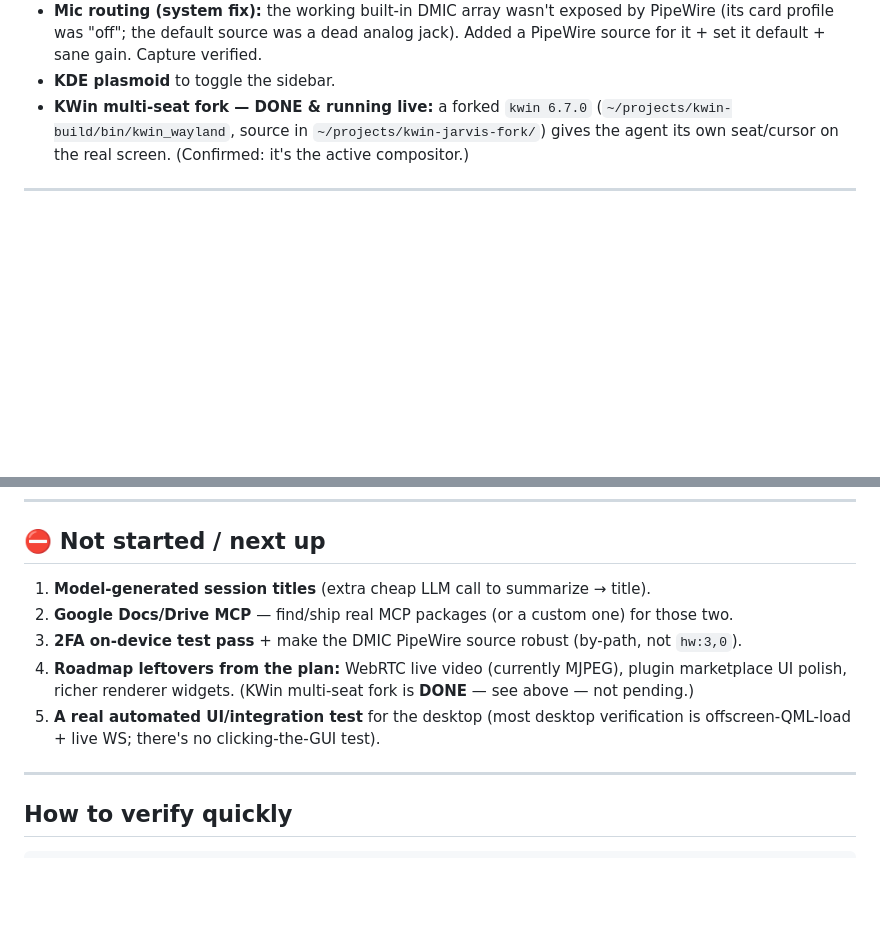
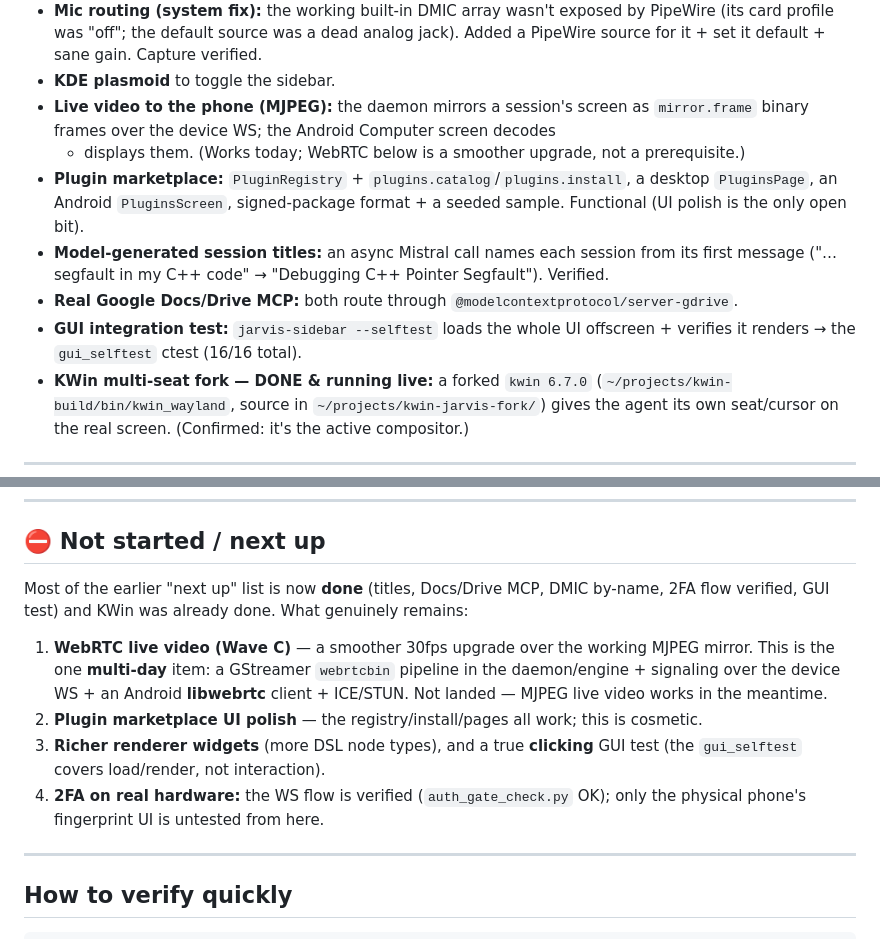
Before and after one commit to CrazyMan28/cindro, a Markdown page: docs/STATUS.md, 2 parts joined by grey strips. GitHub-like rendering; blank space fills up the shorter version.

Commit message:
docs: STATUS reflects reality — live video (MJPEG) + plugin marketplace already work; WebRTC is the one multi-day item left
Corrected the next-up list: titles/Docs-Drive/DMIC/2FA-flow/GUI-test are done,
KWin was already done, MJPEG live video + the plugin marketplace already exist.
The genuinely-remaining work is WebRTC (smoother video; multi-day: gstreamer
webrtcbin + signaling + Android libwebrtc), marketplace UI polish, richer widgets.

Co-Authored-By: Claude Opus 4.8 (1M context) <noreply@anthropic.com>

```diff
--- a/docs/STATUS.md
+++ b/docs/STATUS.md
@@ -58,6 +58,17 @@ Verified = unit tests pass, live WS check, and/or exercised on the running daemo
   (its card profile was "off"; the default source was a dead analog jack). Added a PipeWire
   source for it + set it default + sane gain. Capture verified.
 - **KDE plasmoid** to toggle the sidebar.
+- **Live video to the phone (MJPEG):** the daemon mirrors a session's screen as
+  `mirror.frame` binary frames over the device WS; the Android Computer screen decodes
+  + displays them. (Works today; WebRTC below is a smoother upgrade, not a prerequisite.)
+- **Plugin marketplace:** `PluginRegistry` + `plugins.catalog`/`plugins.install`, a desktop
+  `PluginsPage`, an Android `PluginsScreen`, signed-package format + a seeded sample. Functional
+  (UI polish is the only open bit).
+- **Model-generated session titles:** an async Mistral call names each session from its first
+  message ("…segfault in my C++ code" → "Debugging C++ Pointer Segfault"). Verified.
+- **Real Google Docs/Drive MCP:** both route through `@modelcontextprotocol/server-gdrive`.
+- **GUI integration test:** `jarvis-sidebar --selftest` loads the whole UI offscreen + verifies
+  it renders → the `gui_selftest` ctest (16/16 total).
 - **KWin multi-seat fork — DONE & running live:** a forked `kwin 6.7.0`
   (`~/projects/kwin-build/bin/kwin_wayland`, source in `~/projects/kwin-jarvis-fork/`)
   gives the agent its own seat/cursor on the real screen. (Confirmed: it's the active
@@ -87,14 +98,18 @@ Verified = unit tests pass, live WS check, and/or exercised on the running daemo
 
 ## ⛔ Not started / next up
 
-1. **Model-generated session titles** (extra cheap LLM call to summarize → title).
-2. **Google Docs/Drive MCP** — find/ship real MCP packages (or a custom one) for those two.
-3. **2FA on-device test pass** + make the DMIC PipeWire source robust (by-path, not `hw:3,0`).
-4. **Roadmap leftovers from the plan:** WebRTC live video (currently MJPEG), plugin
-   marketplace UI polish, richer renderer widgets. (KWin multi-seat fork is **DONE** — see
-   above — not pending.)
-5. **A real automated UI/integration test** for the desktop (most desktop verification is
-   offscreen-QML-load + live WS; there's no clicking-the-GUI test).
+Most of the earlier "next up" list is now **done** (titles, Docs/Drive MCP, DMIC by-name, 2FA
+flow verified, GUI test) and KWin was already done. What genuinely remains:
+
+1. **WebRTC live video (Wave C)** — a smoother 30fps upgrade over the working MJPEG mirror.
+   This is the one **multi-day** item: a GStreamer `webrtcbin` pipeline in the daemon/engine +
+   signaling over the device WS + an Android **libwebrtc** client + ICE/STUN. Not landed — MJPEG
+   live video works in the meantime.
+2. **Plugin marketplace UI polish** — the registry/install/pages all work; this is cosmetic.
+3. **Richer renderer widgets** (more DSL node types), and a true **clicking** GUI test (the
+   `gui_selftest` covers load/render, not interaction).
+4. **2FA on real hardware:** the WS flow is verified (`auth_gate_check.py` OK); only the
+   physical phone's fingerprint UI is untested from here.
 
 ---
 
```
